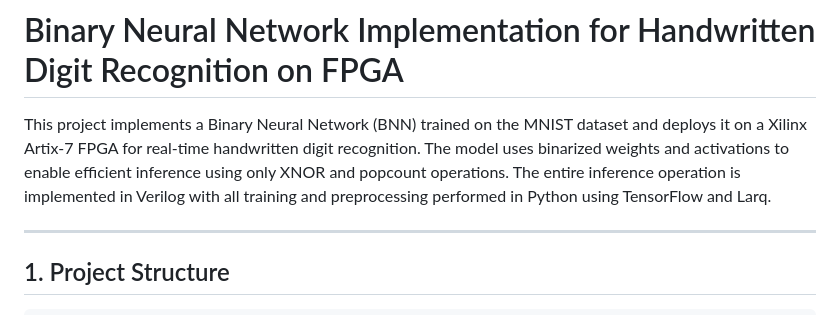
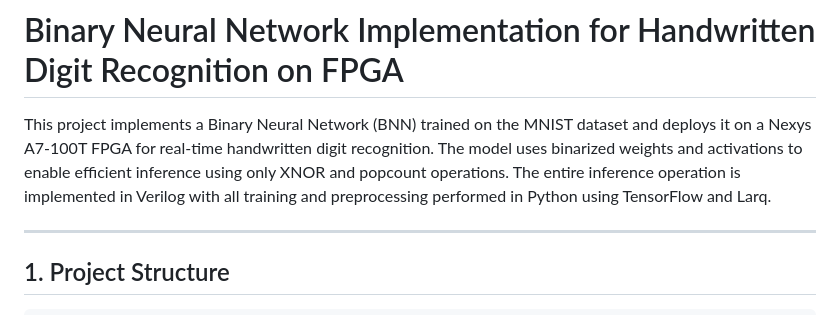
Before and after one commit to EmirErtorer/Binary_Neural_Network_Implementation_For_Handwritten_Digit_Recognition_On_FPGA, a Markdown page: README.md, the part around the change. Drawn GitHub-style.

```diff
--- a/README.md
+++ b/README.md
@@ -1,6 +1,6 @@
 # Binary Neural Network Implementation for Handwritten Digit Recognition on FPGA
 
-This project implements a Binary Neural Network (BNN) trained on the MNIST dataset and deploys it on a Xilinx Artix-7 FPGA for real-time handwritten digit recognition. The model uses binarized weights and activations to enable efficient inference using only XNOR and popcount operations. The entire inference operation is implemented in Verilog with all training and preprocessing performed in Python using TensorFlow and Larq.
+This project implements a Binary Neural Network (BNN) trained on the MNIST dataset and deploys it on a Nexys A7-100T FPGA for real-time handwritten digit recognition. The model uses binarized weights and activations to enable efficient inference using only XNOR and popcount operations. The entire inference operation is implemented in Verilog with all training and preprocessing performed in Python using TensorFlow and Larq.
 
 ---
 
```
